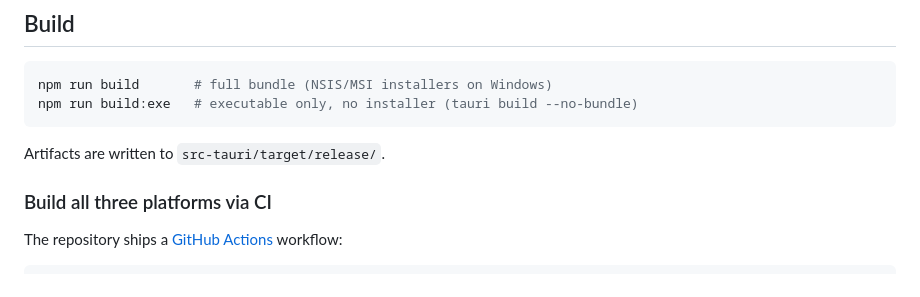
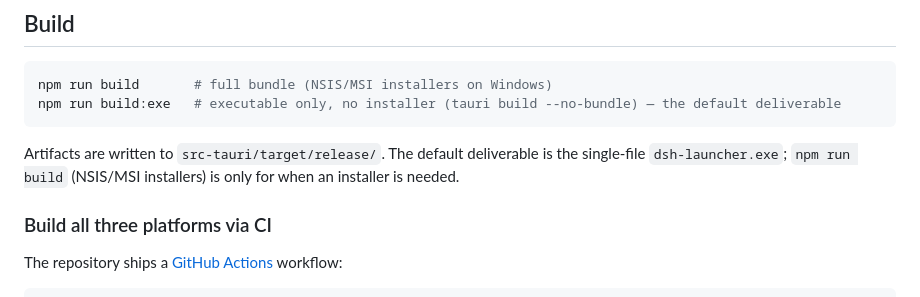
Before and after one commit to MrMu666/DSH-Launcher, a Markdown page: README.en.md, the part around the change. Drawn GitHub-style.

Commit message:
README：注明默认用 build:exe 交付单文件 release，安装包按需使用

````diff
--- a/README.en.md
+++ b/README.en.md
@@ -45,10 +45,10 @@ npm run dev        # equivalent to tauri dev (debug mode)
 
 ```bash
 npm run build       # full bundle (NSIS/MSI installers on Windows)
-npm run build:exe   # executable only, no installer (tauri build --no-bundle)
+npm run build:exe   # executable only, no installer (tauri build --no-bundle) — the default deliverable
 ```
 
-Artifacts are written to `src-tauri/target/release/`.
+Artifacts are written to `src-tauri/target/release/`. The default deliverable is the single-file `dsh-launcher.exe`; `npm run build` (NSIS/MSI installers) is only for when an installer is needed.
 
 ### Build all three platforms via CI
 
````
Also changed, not shown: README.md (+2 -2 lines).
